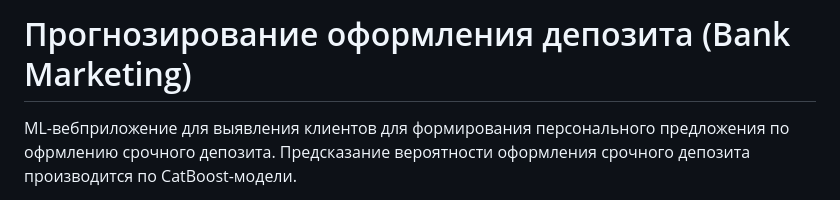
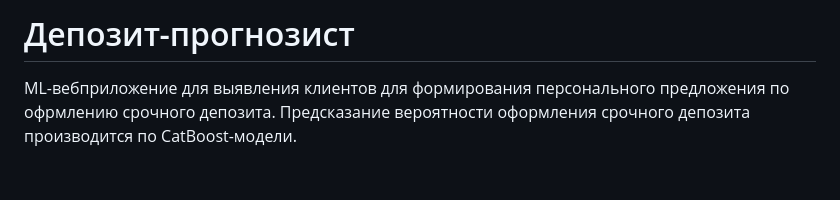
Before and after one commit to Growb0y/bank-deposit-predictor, a Markdown page: README.md, the part around the change. GitHub-like rendering; blank space fills up the shorter version.

```diff
--- a/README.md
+++ b/README.md
@@ -1,4 +1,4 @@
-# Прогнозирование оформления депозита (Bank Marketing)
+# Депозит-прогнозист
 
 ML-вебприложение для выявления клиентов для формирования персонального предложения по офрмлению срочного депозита.
 Предсказание вероятности оформления срочного депозита производится по CatBoost-модели.
```
